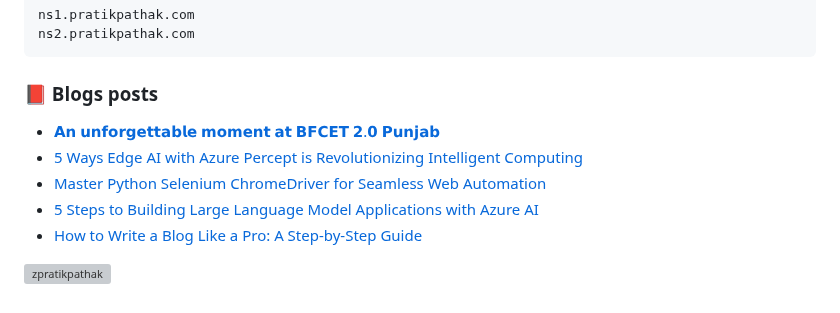
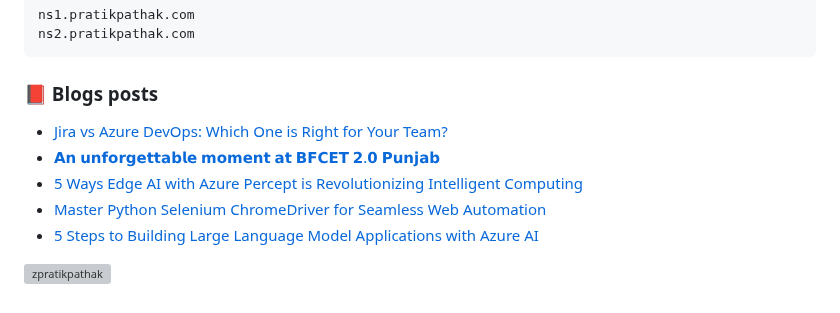
Before and after one commit to zpratikpathak/zpratikpathak, a Markdown page: README.md, the part around the change. GitHub-like rendering; grey boxes are pictures that could not be loaded.

Commit message:
Updated with the latest blog posts

```diff
--- a/README.md
+++ b/README.md
@@ -66,11 +66,11 @@ ns2.pratikpathak.com
 
 ### 📕 Blogs posts
 <!-- BLOG-POST-LIST:START -->
+- [Jira vs Azure DevOps: Which One is Right for Your Team?](https://pratikpathak.com/azure-devops-vs-jira/)
 - [𝗔𝗻 𝘂𝗻𝗳𝗼𝗿𝗴𝗲𝘁𝘁𝗮𝗯𝗹𝗲 𝗺𝗼𝗺𝗲𝗻𝘁 𝗮𝘁 𝗕𝗙𝗖𝗘𝗧 𝟮.𝟬 𝗣𝘂𝗻𝗷𝗮𝗯](https://pratikpathak.com/%f0%9d%97%94%f0%9d%97%bb-%f0%9d%98%82%f0%9d%97%bb%f0%9d%97%b3%f0%9d%97%bc%f0%9d%97%bf%f0%9d%97%b4%f0%9d%97%b2%f0%9d%98%81%f0%9d%98%81%f0%9d%97%ae%f0%9d%97%af%f0%9d%97%b9%f0%9d%97%b2-%f0%9d%97%ba/)
 - [5 Ways Edge AI with Azure Percept is Revolutionizing Intelligent Computing](https://pratikpathak.com/edge-ai-with-azure-percept/)
 - [Master Python Selenium ChromeDriver for Seamless Web Automation](https://pratikpathak.com/selenium-python-chrome-driver/)
 - [5 Steps to Building Large Language Model Applications with Azure AI](https://pratikpathak.com/building-large-language-model-applications/)
-- [How to Write a Blog Like a Pro: A Step-by-Step Guide](https://pratikpathak.com/how-to-write-a-blog-like-a-pro-a/)
 <!-- BLOG-POST-LIST:END -->
 
 
```
